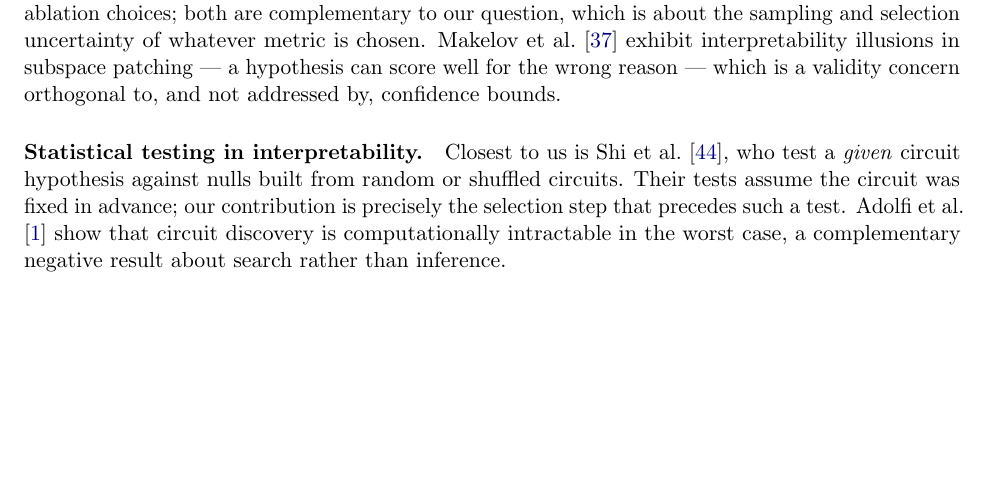
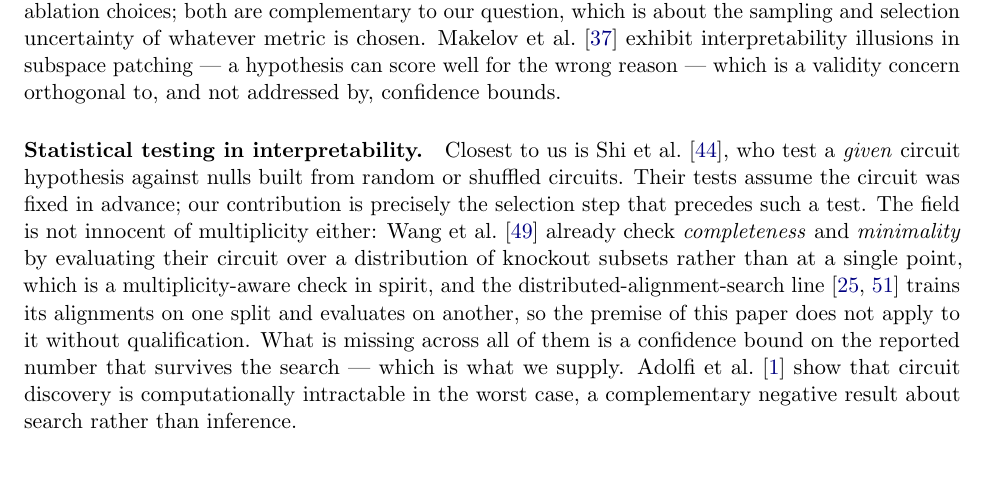
Before and after one commit to Kendiukhov/post-selection-faithfulness, a LaTeX paper (paper/main.tex): part of page 14 of 26, cut so that both start at the same text, the shorter picture padded with empty space. Compiled offline with pdfLaTeX.

Commit message:
Credit prior multiplicity-aware practice; qualify the motivating premise
Co-Authored-By: Claude Opus 5 <noreply@anthropic.com>

```diff
--- a/paper/main.tex
+++ b/paper/main.tex
@@ -782,9 +782,18 @@ addressed by, confidence bounds.
 Closest to us is \citet{shi2024hypothesis}, who test a \emph{given} circuit
 hypothesis against nulls built from random or shuffled circuits. Their tests
 assume the circuit was fixed in advance; our contribution is precisely the
-selection step that precedes such a test. \citet{adolfi2025complexity} show that
-circuit discovery is computationally intractable in the worst case, a
-complementary negative result about search rather than inference.
+selection step that precedes such a test. The field is not innocent of
+multiplicity either: \citet{wang2023interpretability} already check
+\emph{completeness} and \emph{minimality} by evaluating their circuit over a
+distribution of knockout subsets rather than at a single point, which is a
+multiplicity-aware check in spirit, and the distributed-alignment-search line
+\citep{geiger2024finding,wu2023interpretability} trains its alignments on one
+split and evaluates on another, so the premise of this paper does not apply to it
+without qualification. What is missing across all of them is a confidence bound
+on the reported number that survives the search --- which is what we supply.
+\citet{adolfi2025complexity} show that circuit discovery is computationally
+intractable in the worst case, a complementary negative result about search
+rather than inference.
 
 \paragraph{Post-selection and adaptive inference.}
 Valid post-selection inference \citep{berk2013valid}, exact selective inference
```
Also changed, not shown: paper/main.pdf.
